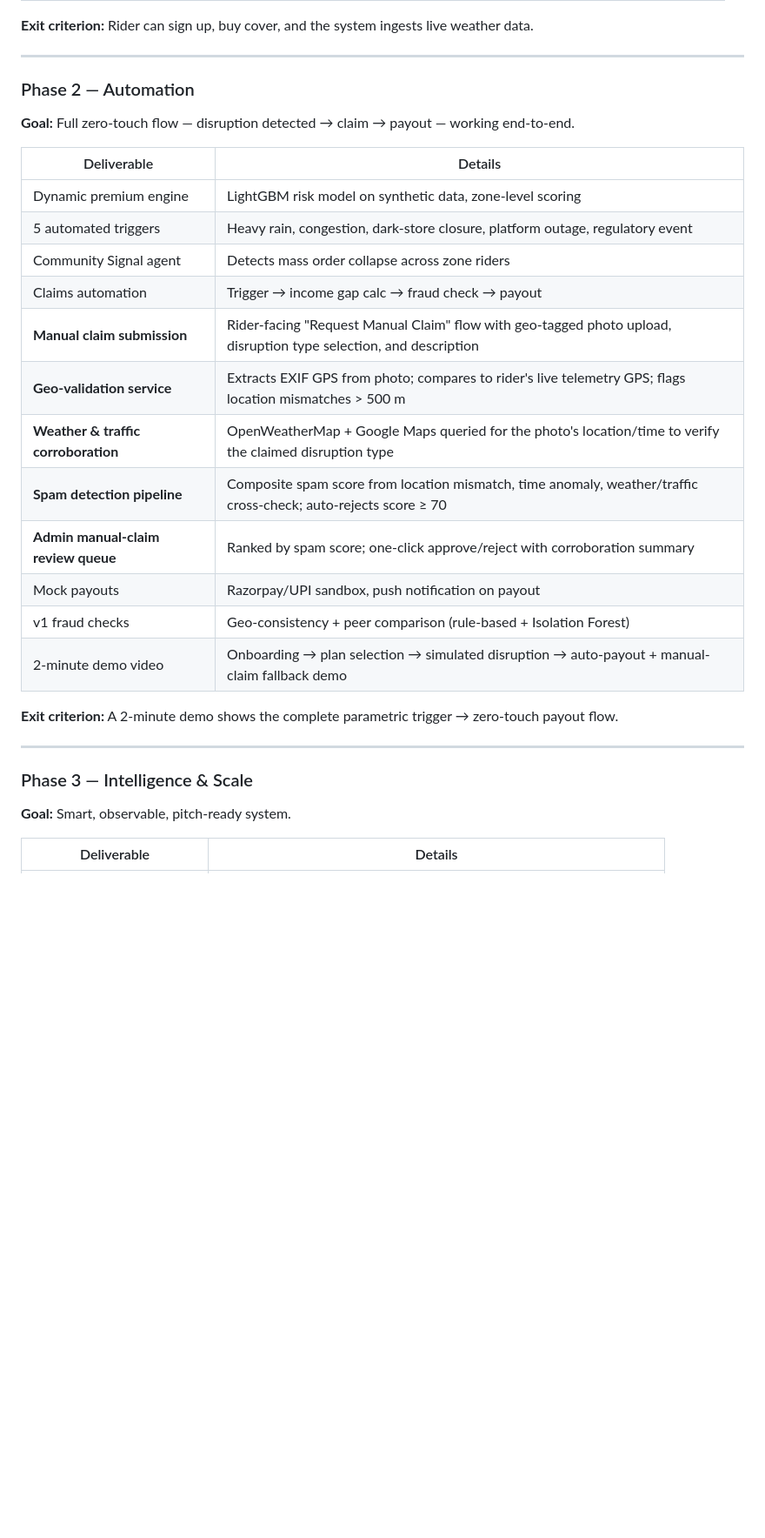
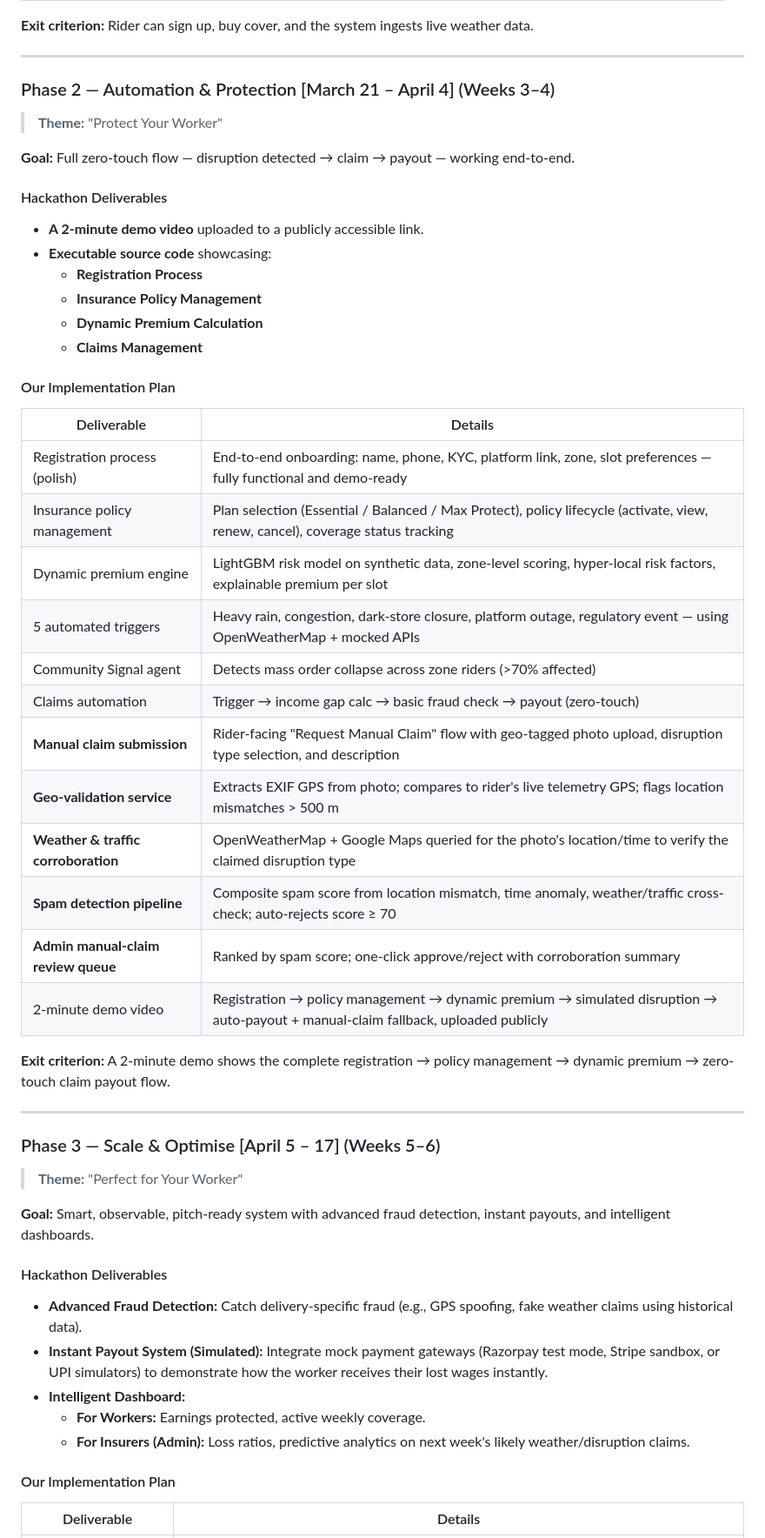
Before and after one commit to pankajydv07/GuideWire, a Markdown page: README.md, the part around one of its changes. Shown at 87% size. GitHub-like rendering; blank space fills up the shorter version.

Commit message:
Revise Phase 2 and Phase 3 details in README
Updated phases and deliverables for automation and scale, including detailed implementation plans and exit criteria.

```diff
--- a/README.md
+++ b/README.md
@@ -806,32 +806,57 @@ Pydantic model) remains identical.
 
 ---
 
-### Phase 2 — Automation
+### Phase 2 — Automation & Protection [March 21 – April 4] (Weeks 3–4)
+
+> **Theme:** "Protect Your Worker"
 
 **Goal:** Full zero-touch flow — disruption detected → claim → payout — working end-to-end.
 
+#### Hackathon Deliverables
+
+- **A 2-minute demo video** uploaded to a publicly accessible link.
+- **Executable source code** showcasing:
+  - **Registration Process**
+  - **Insurance Policy Management**
+  - **Dynamic Premium Calculation**
+  - **Claims Management**
+
+#### Our Implementation Plan
+
 | Deliverable | Details |
 |---|---|
-| Dynamic premium engine | LightGBM risk model on synthetic data, zone-level scoring |
-| 5 automated triggers | Heavy rain, congestion, dark-store closure, platform outage, regulatory event |
-| Community Signal agent | Detects mass order collapse across zone riders |
-| Claims automation | Trigger → income gap calc → fraud check → payout |
+| Registration process (polish) | End-to-end onboarding: name, phone, KYC, platform link, zone, slot preferences — fully functional and demo-ready |
+| Insurance policy management | Plan selection (Essential / Balanced / Max Protect), policy lifecycle (activate, view, renew, cancel), coverage status tracking |
+| Dynamic premium engine | LightGBM risk model on synthetic data, zone-level scoring, hyper-local risk factors, explainable premium per slot |
+| 5 automated triggers | Heavy rain, congestion, dark-store closure, platform outage, regulatory event — using OpenWeatherMap + mocked APIs |
+| Community Signal agent | Detects mass order collapse across zone riders (>70% affected) |
+| Claims automation | Trigger → income gap calc → basic fraud check → payout (zero-touch) |
 | **Manual claim submission** | Rider-facing "Request Manual Claim" flow with geo-tagged photo upload, disruption type selection, and description |
 | **Geo-validation service** | Extracts EXIF GPS from photo; compares to rider's live telemetry GPS; flags location mismatches > 500 m |
 | **Weather & traffic corroboration** | OpenWeatherMap + Google Maps queried for the photo's location/time to verify the claimed disruption type |
 | **Spam detection pipeline** | Composite spam score from location mismatch, time anomaly, weather/traffic cross-check; auto-rejects score ≥ 70 |
 | **Admin manual-claim review queue** | Ranked by spam score; one-click approve/reject with corroboration summary |
-| Mock payouts | Razorpay/UPI sandbox, push notification on payout |
-| v1 fraud checks | Geo-consistency + peer comparison (rule-based + Isolation Forest) |
-| 2-minute demo video | Onboarding → plan selection → simulated disruption → auto-payout + manual-claim fallback demo |
+| 2-minute demo video | Registration → policy management → dynamic premium → simulated disruption → auto-payout + manual-claim fallback, uploaded publicly |
 
-**Exit criterion:** A 2-minute demo shows the complete parametric trigger → zero-touch payout flow.
+**Exit criterion:** A 2-minute demo shows the complete registration → policy management → dynamic premium → zero-touch claim payout flow.
 
 ---
 
-### Phase 3 — Intelligence & Scale
+### Phase 3 — Scale & Optimise [April 5 – 17] (Weeks 5–6)
 
-**Goal:** Smart, observable, pitch-ready system.
+> **Theme:** "Perfect for Your Worker"
+
+**Goal:** Smart, observable, pitch-ready system with advanced fraud detection, instant payouts, and intelligent dashboards.
+
+#### Hackathon Deliverables
+
+- **Advanced Fraud Detection:** Catch delivery-specific fraud (e.g., GPS spoofing, fake weather claims using historical data).
+- **Instant Payout System (Simulated):** Integrate mock payment gateways (Razorpay test mode, Stripe sandbox, or UPI simulators) to demonstrate how the worker receives their lost wages instantly.
+- **Intelligent Dashboard:**
+  - **For Workers:** Earnings protected, active weekly coverage.
+  - **For Insurers (Admin):** Loss ratios, predictive analytics on next week's likely weather/disruption claims.
+
+#### Our Implementation Plan
 
 | Deliverable | Details |
 |---|---|
```
Also changed, not shown: other parts of README.md (+5 -20 lines).
